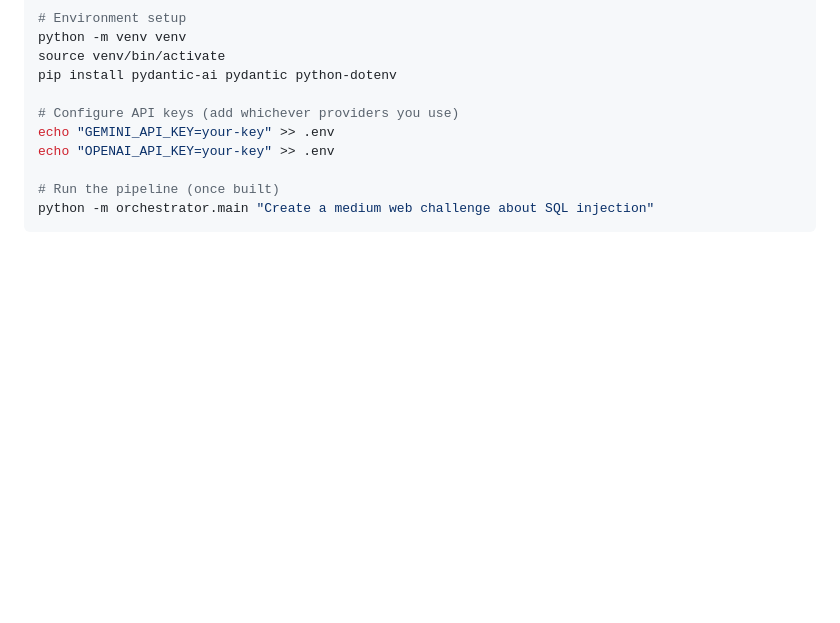
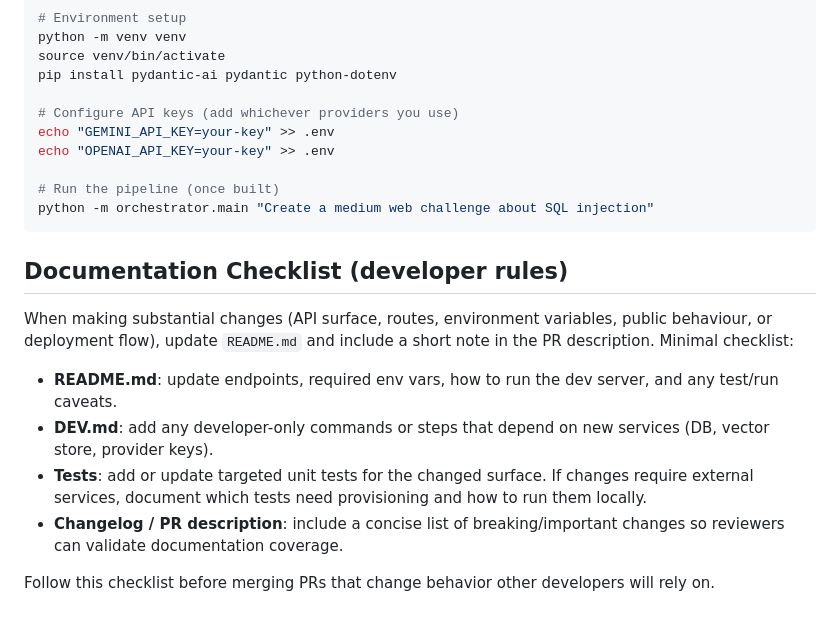
Before and after one commit to EzraGubbay/ToroidBot, a Markdown page: DEV.md, the part around the change. Rendered like a GitHub page; blank space fills up the shorter version.

````diff
--- a/DEV.md
+++ b/DEV.md
@@ -105,3 +105,14 @@ echo "OPENAI_API_KEY=your-key" >> .env
 # Run the pipeline (once built)
 python -m orchestrator.main "Create a medium web challenge about SQL injection"
 ```
+
+## Documentation Checklist (developer rules)
+
+When making substantial changes (API surface, routes, environment variables, public behaviour, or deployment flow), update `README.md` and include a short note in the PR description. Minimal checklist:
+
+- **README.md**: update endpoints, required env vars, how to run the dev server, and any test/run caveats.
+- **DEV.md**: add any developer-only commands or steps that depend on new services (DB, vector store, provider keys).
+- **Tests**: add or update targeted unit tests for the changed surface. If changes require external services, document which tests need provisioning and how to run them locally.
+- **Changelog / PR description**: include a concise list of breaking/important changes so reviewers can validate documentation coverage.
+
+Follow this checklist before merging PRs that change behavior other developers will rely on.
````
Also changed, not shown: README.md (+37 -0 lines).
